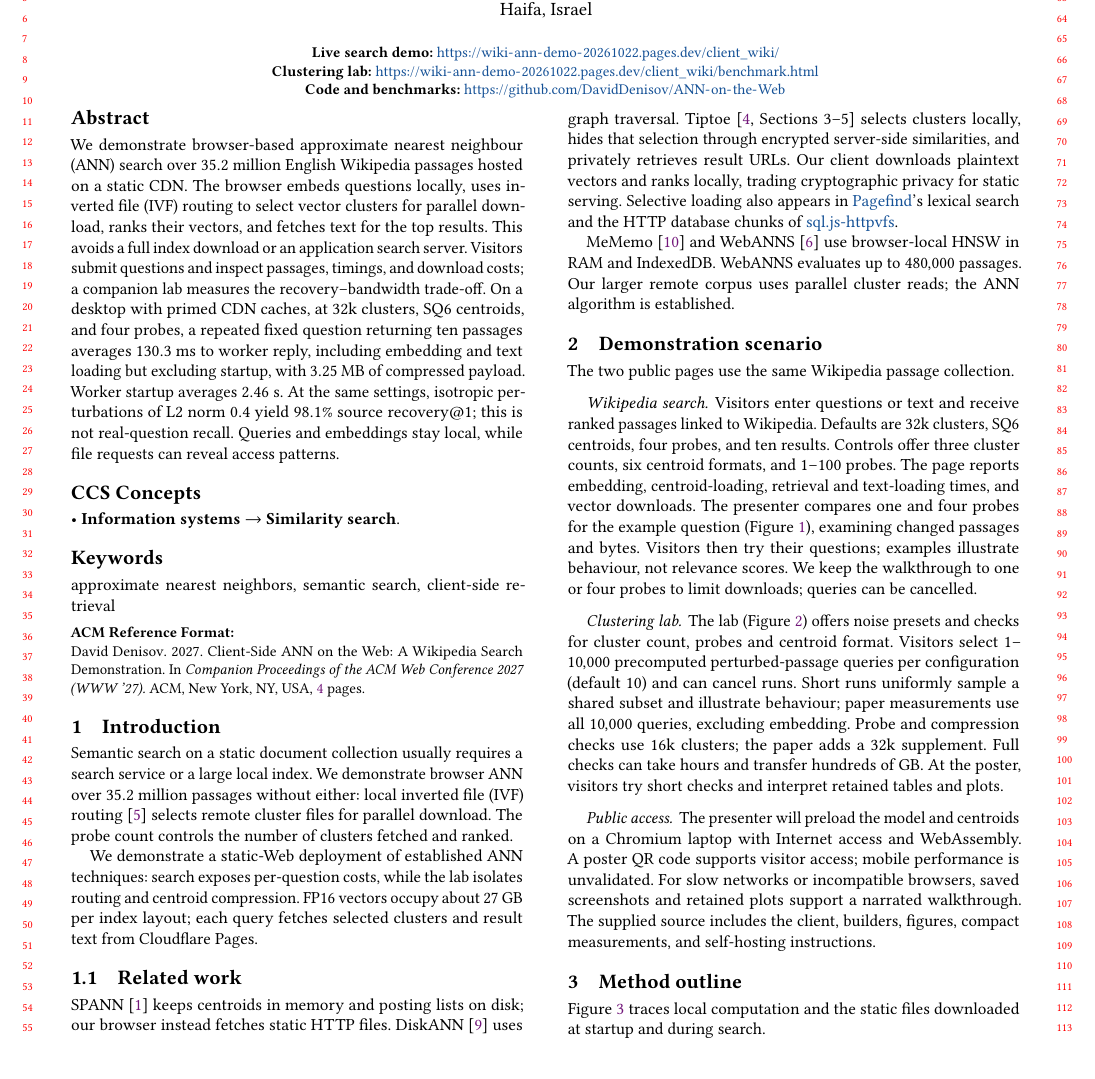
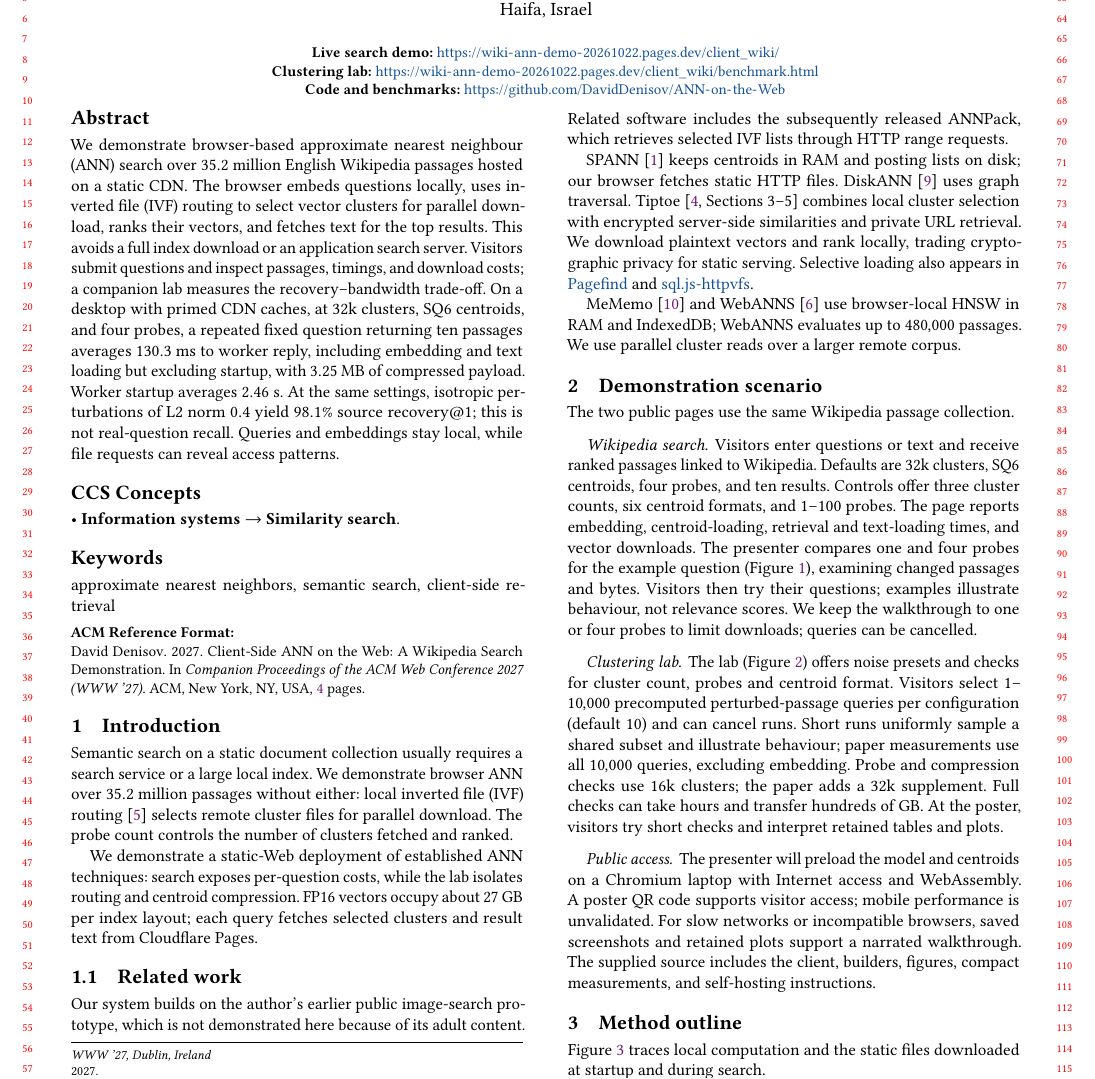
Before and after one commit to DavidDenisov/ANN-on-the-Web, a LaTeX paper (paper/main.tex): part of page 1 of 4, cut so that both start at the same text. Compiled offline with pdfLaTeX.

Commit message:
Acknowledge earlier prototype and related ANNPack software

```diff
--- a/paper/main.tex
+++ b/paper/main.tex
@@ -52,9 +52,11 @@ Semantic search on a static document collection usually requires a search servic
 We demonstrate a static-Web deployment of established ANN techniques: search exposes per-question costs, while the lab isolates routing and centroid compression. FP16 vectors occupy about $27$~GB per index layout; each query fetches selected clusters and result text from Cloudflare Pages.
 
 \subsection{Related work}
-SPANN~\cite{spann} keeps centroids in memory and posting lists on disk; our browser instead fetches static HTTP files. DiskANN~\cite{DiskANN} uses graph traversal. Tiptoe~\cite[Sections~3--5]{Tiptoe} selects clusters locally, hides that selection through encrypted server-side similarities, and privately retrieves result URLs. Our client downloads plaintext vectors and ranks locally, trading cryptographic privacy for static serving. Selective loading also appears in \href{https://pagefind.app/}{Pagefind}'s lexical search and the HTTP database chunks of \href{https://github.com/phiresky/sql.js-httpvfs}{sql.js-httpvfs}.
+Our system builds on the author's earlier public image-search prototype, which is not demonstrated here because of its adult content. Related software includes the subsequently released ANNPack, which retrieves selected IVF lists through HTTP range requests.
 
-MeMemo~\cite{MeMemo} and WebANNS~\cite{WebANNS} use browser-local HNSW in RAM and IndexedDB. WebANNS evaluates up to $480{,}000$ passages. Our larger remote corpus uses parallel cluster reads; the ANN algorithm is established.
+SPANN~\cite{spann} keeps centroids in RAM and posting lists on disk; our browser fetches static HTTP files. DiskANN~\cite{DiskANN} uses graph traversal. Tiptoe~\cite[Sections~3--5]{Tiptoe} combines local cluster selection with encrypted server-side similarities and private URL retrieval. We download plaintext vectors and rank locally, trading cryptographic privacy for static serving. Selective loading also appears in \href{https://pagefind.app/}{Pagefind} and \href{https://github.com/phiresky/sql.js-httpvfs}{sql.js-httpvfs}.
+
+MeMemo~\cite{MeMemo} and WebANNS~\cite{WebANNS} use browser-local HNSW in RAM and IndexedDB; WebANNS evaluates up to $480{,}000$ passages. We use parallel cluster reads over a larger remote corpus.
 
 \section{Demonstration scenario}
 \label{sec:demo}
```
Also changed, not shown: paper/main.pdf.
